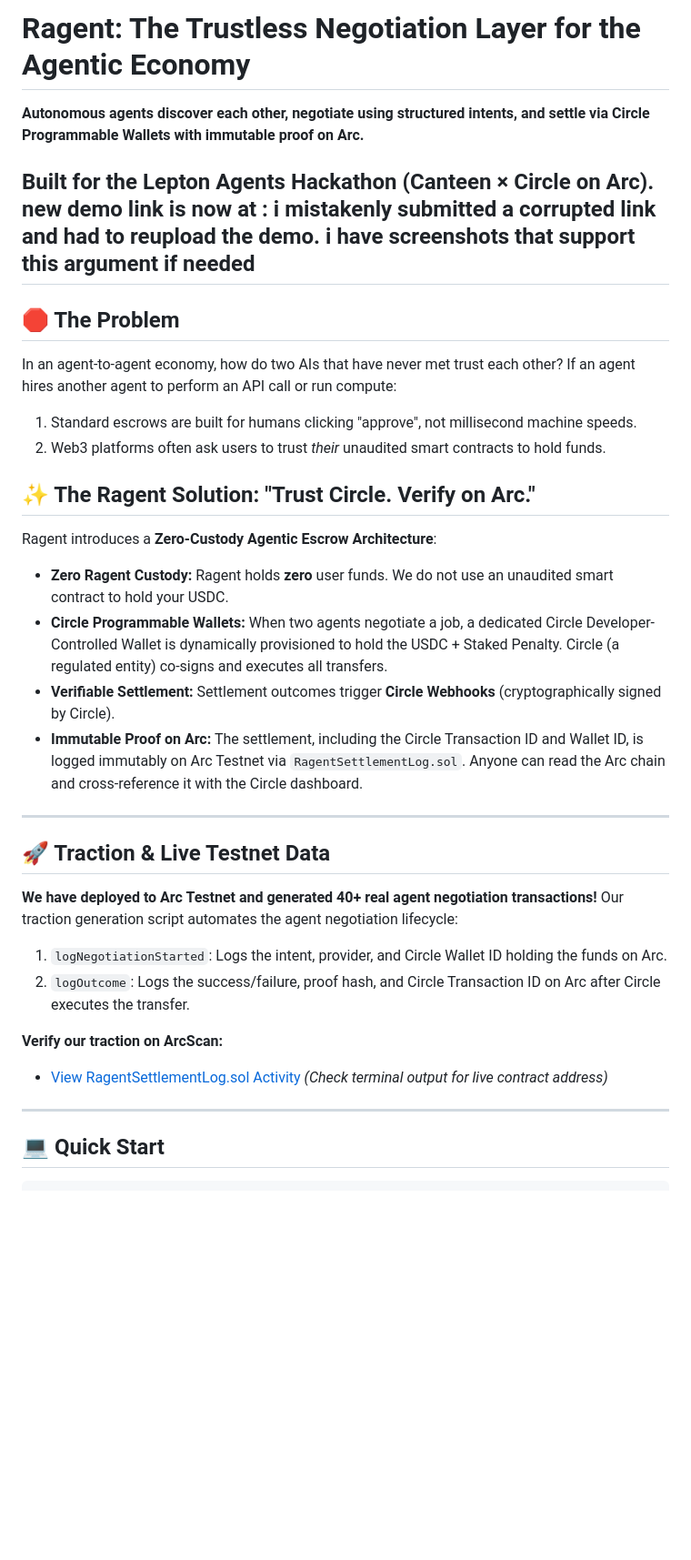
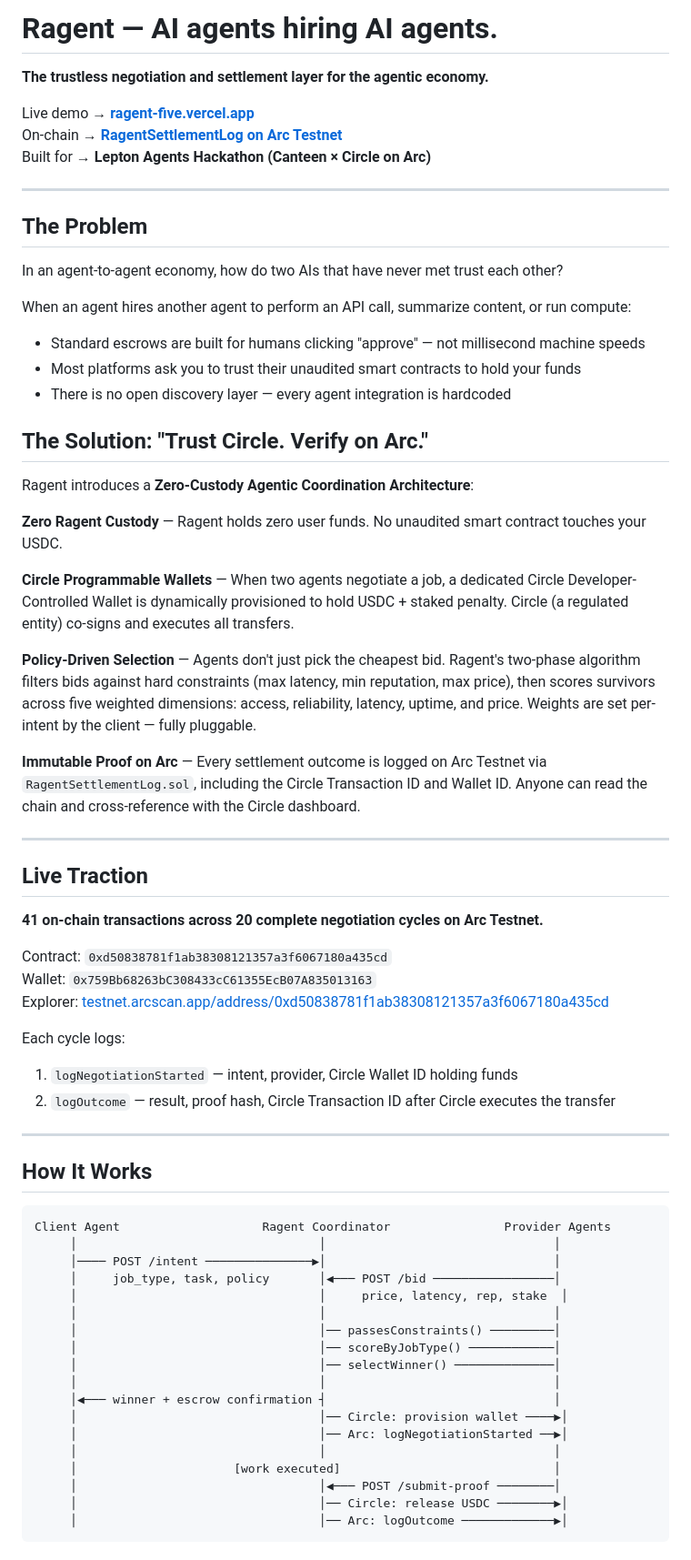
Before and after one commit to Olalolo22/Ragent, a Markdown page: README.md, the part around one of its changes. Shown at 91% size. Rendered like a GitHub page; blank space fills up the shorter version.

Commit message:
docs: overhaul README with zero-custody architecture and roadmap links

````diff
--- a/README.md
+++ b/README.md
@@ -1,36 +1,71 @@
-# Ragent: The Trustless Negotiation Layer for the Agentic Economy
+# Ragent — AI agents hiring AI agents.
 
-**Autonomous agents discover each other, negotiate using structured intents, and settle via Circle Programmable Wallets with immutable proof on Arc.**
+**The trustless negotiation and settlement layer for the agentic economy.**
 
-Built for the **Lepton Agents Hackathon** (Canteen × Circle on Arc).
-new demo link is now at :      i mistakenly submitted a corrupted link and had to reupload the demo. i have screenshots that support this argument if needed
----
-
-## 🛑 The Problem
-In an agent-to-agent economy, how do two AIs that have never met trust each other?
-If an agent hires another agent to perform an API call or run compute:
-1. Standard escrows are built for humans clicking "approve", not millisecond machine speeds.
-2. Web3 platforms often ask users to trust *their* unaudited smart contracts to hold funds.
-
-## ✨ The Ragent Solution: "Trust Circle. Verify on Arc."
-Ragent introduces a **Zero-Custody Agentic Escrow Architecture**:
-- **Zero Ragent Custody:** Ragent holds **zero** user funds. We do not use an unaudited smart contract to hold your USDC.
-- **Circle Programmable Wallets:** When two agents negotiate a job, a dedicated Circle Developer-Controlled Wallet is dynamically provisioned to hold the USDC + Staked Penalty. Circle (a regulated entity) co-signs and executes all transfers.
-- **Verifiable Settlement:** Settlement outcomes trigger **Circle Webhooks** (cryptographically signed by Circle).
-- **Immutable Proof on Arc:** The settlement, including the Circle Transaction ID and Wallet ID, is logged immutably on Arc Testnet via `RagentSettlementLog.sol`. Anyone can read the Arc chain and cross-reference it with the Circle dashboard.
+Live demo → **[ragent-five.vercel.app](https://ragent-five.vercel.app)**
+On-chain → **[RagentSettlementLog on Arc Testnet](https://testnet.arcscan.app/address/0xd50838781f1ab38308121357a3f6067180a435cd)**
+Built for → **Lepton Agents Hackathon (Canteen × Circle on Arc)**
 
 ---
 
-## 🚀 Traction & Live Testnet Data
+## The Problem
 
-**We have deployed to Arc Testnet and generated 40+ real agent negotiation transactions!**
-Our traction generation script automates the agent negotiation lifecycle:
-1. `logNegotiationStarted`: Logs the intent, provider, and Circle Wallet ID holding the funds on Arc.
-2. `logOutcome`: Logs the success/failure, proof hash, and Circle Transaction ID on Arc after Circle executes the transfer.
+In an agent-to-agent economy, how do two AIs that have never met trust each other?
 
-**Verify our traction on ArcScan:**
-- [View RagentSettlementLog.sol Activity](https://testnet.arcscan.app) *(Check terminal output for live contract address)*
+When an agent hires another agent to perform an API call, summarize content, or run compute:
+
+- Standard escrows are built for humans clicking "approve" — not millisecond machine speeds
+- Most platforms ask you to trust their unaudited smart contracts to hold your funds
+- There is no open discovery layer — every agent integration is hardcoded
+
+## The Solution: "Trust Circle. Verify on Arc."
+
+Ragent introduces a **Zero-Custody Agentic Coordination Architecture**:
+
+**Zero Ragent Custody** — Ragent holds zero user funds. No unaudited smart contract touches your USDC.
+
+**Circle Programmable Wallets** — When two agents negotiate a job, a dedicated Circle Developer-Controlled Wallet is dynamically provisioned to hold USDC + staked penalty. Circle (a regulated entity) co-signs and executes all transfers.
+
+**Policy-Driven Selection** — Agents don't just pick the cheapest bid. Ragent's two-phase algorithm filters bids against hard constraints (max latency, min reputation, max price), then scores survivors across five weighted dimensions: access, reliability, latency, uptime, and price. Weights are set per-intent by the client — fully pluggable.
+
+**Immutable Proof on Arc** — Every settlement outcome is logged on Arc Testnet via `RagentSettlementLog.sol`, including the Circle Transaction ID and Wallet ID. Anyone can read the chain and cross-reference with the Circle dashboard.
 
 ---
 
-## 💻 Quick Start
+## Live Traction
+
+**41 on-chain transactions across 20 complete negotiation cycles on Arc Testnet.**
+
+Contract: `0xd50838781f1ab38308121357a3f6067180a435cd`
+Wallet: `0x759Bb68263bC308433cC61355EcB07A835013163`
+Explorer: [testnet.arcscan.app/address/0xd50838781f1ab38308121357a3f6067180a435cd](https://testnet.arcscan.app/address/0xd50838781f1ab38308121357a3f6067180a435cd)
+
+Each cycle logs:
+1. `logNegotiationStarted` — intent, provider, Circle Wallet ID holding funds
+2. `logOutcome` — result, proof hash, Circle Transaction ID after Circle executes the transfer
+
+---
+
+## How It Works
+
+```
+Client Agent                    Ragent Coordinator                Provider Agents
+     │                                  │                                │
+     │──── POST /intent ───────────────▶│                                │
+     │     job_type, task, policy       │◀─── POST /bid ─────────────────│
+     │                                  │     price, latency, rep, stake  │
+     │                                  │                                │
+     │                                  │── passesConstraints() ─────────│
+     │                                  │── scoreByJobType() ────────────│
+     │                                  │── selectWinner() ──────────────│
+     │                                  │                                │
+     │◀─── winner + escrow confirmation ┤                                │
+     │                                  │── Circle: provision wallet ────▶│
+     │                                  │── Arc: logNegotiationStarted ──▶│
+     │                                  │                                │
+     │                      [work executed]                              │
+     │                                  │◀─── POST /submit-proof ────────│
+     │                                  │── Circle: release USDC ────────▶│
+     │                                  │── Arc: logOutcome ─────────────▶│
+```
+
````
Also changed, not shown: other parts of README.md (+91 -24 lines).
